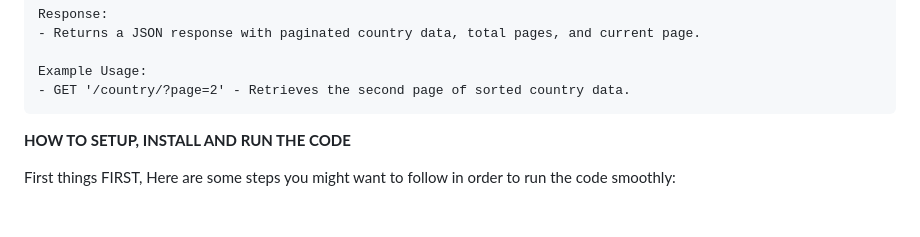
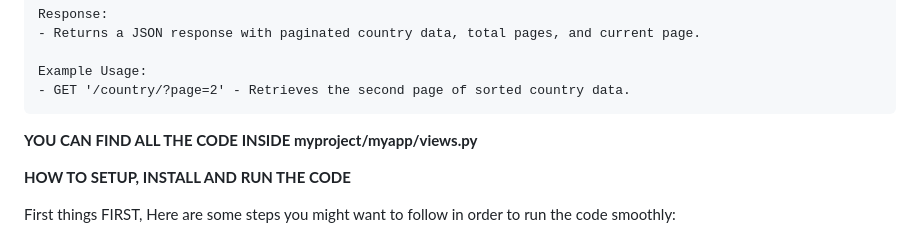
Before and after one commit to Raish07/RestCountriesAPI, a Markdown page: README.md, the part around the change. GitHub-like rendering; blank space fills up the shorter version.

```diff
--- a/README.md
+++ b/README.md
@@ -19,7 +19,7 @@
     Example Usage:
     - GET '/country/?page=2' - Retrieves the second page of sorted country data.
 
-
+   **YOU CAN FIND ALL THE CODE INSIDE myproject/myapp/views.py**
 
 ****HOW TO SETUP, INSTALL AND RUN THE CODE****
 
```
